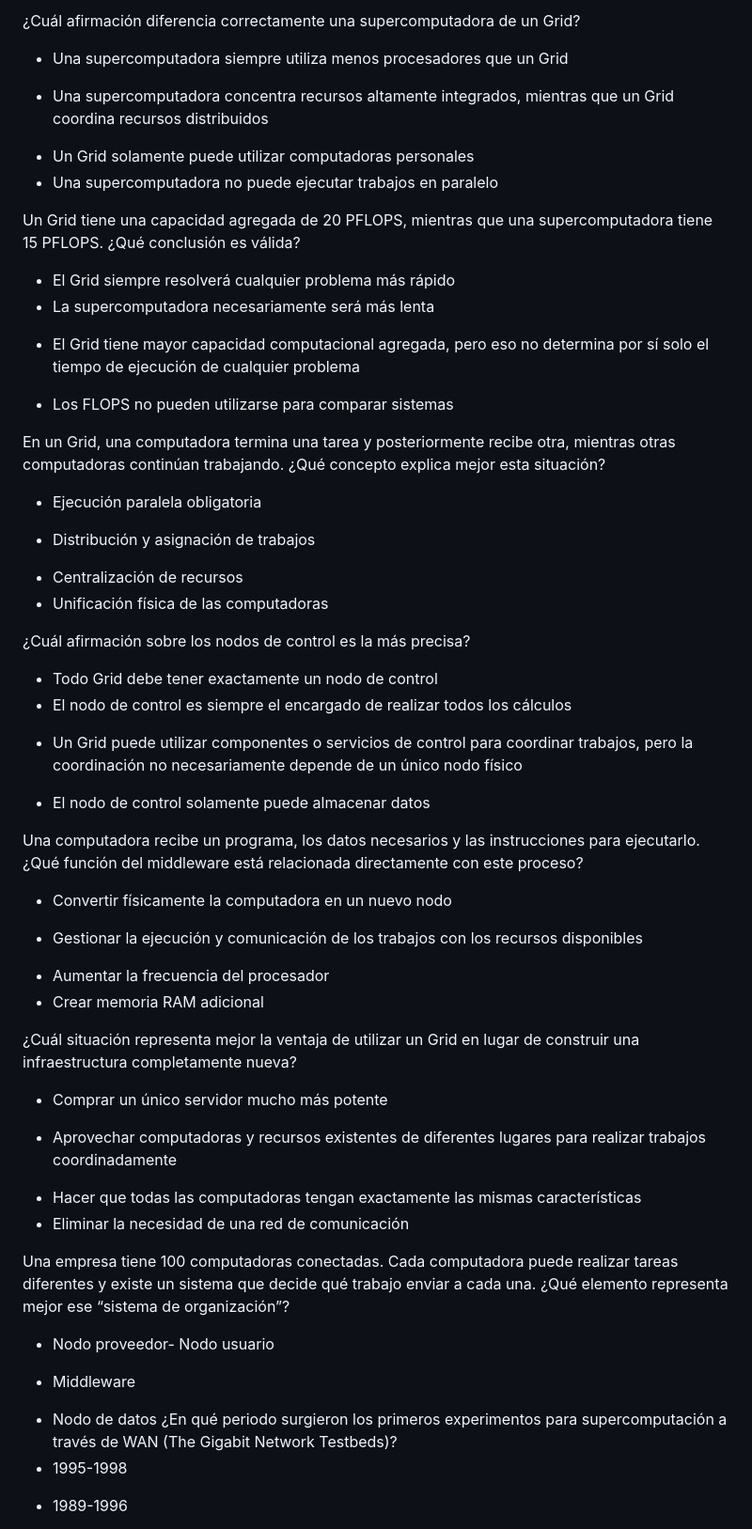
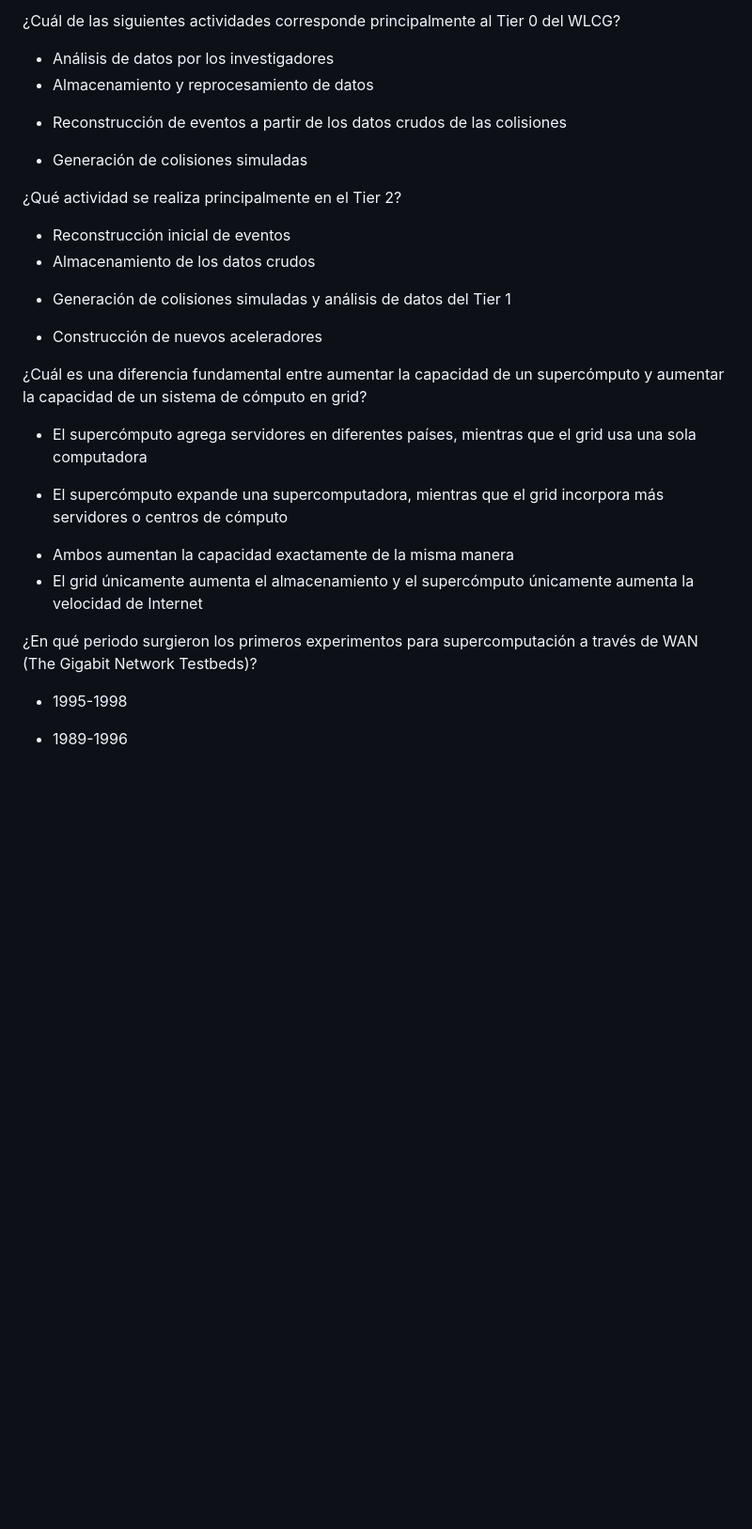
Before and after one commit to JacoboRzts/grid, a Markdown page: questions/all.md, the part around one of its changes. Shown at 94% size. GitHub-like rendering; blank space fills up the shorter version.

```diff
--- a/questions/all.md
+++ b/questions/all.md
@@ -107,44 +101,22 @@ Un problema puede dividirse en 10,000 tareas independientes que apenas necesitan
 
-¿Cuál afirmación diferencia correctamente una supercomputadora de un Grid?
-- Una supercomputadora siempre utiliza menos procesadores que un Grid
-* Una supercomputadora concentra recursos altamente integrados, mientras que un Grid coordina recursos distribuidos
-- Un Grid solamente puede utilizar computadoras personales
-- Una supercomputadora no puede ejecutar trabajos en paralelo
+¿Cuál de las siguientes actividades corresponde principalmente al Tier 0 del WLCG?
+- Análisis de datos por los investigadores
+- Almacenamiento y reprocesamiento de datos
+* Reconstrucción de eventos a partir de los datos crudos de las colisiones
+- Generación de colisiones simuladas
 
-Un Grid tiene una capacidad agregada de 20 PFLOPS, mientras que una supercomputadora tiene 15 PFLOPS. ¿Qué conclusión es válida?
-- El Grid siempre resolverá cualquier problema más rápido
-- La supercomputadora necesariamente será más lenta
-* El Grid tiene mayor capacidad computacional agregada, pero eso no determina por sí solo el tiempo de ejecución de cualquier problema
-- Los FLOPS no pueden utilizarse para comparar sistemas
+¿Qué actividad se realiza principalmente en el Tier 2?
+- Reconstrucción inicial de eventos
+- Almacenamiento de los datos crudos
+* Generación de colisiones simuladas y análisis de datos del Tier 1
+- Construcción de nuevos aceleradores
 
-En un Grid, una computadora termina una tarea y posteriormente recibe otra, mientras otras computadoras continúan trabajando. ¿Qué concepto explica mejor esta situación?
-- Ejecución paralela obligatoria
-* Distribución y asignación de trabajos
-- Centralización de recursos
-- Unificación física de las computadoras
+¿Cuál es una diferencia fundamental entre aumentar la capacidad de un supercómputo y aumentar la capacidad de un sistema de cómputo en grid?
+- El supercómputo agrega servidores en diferentes países, mientras que el grid usa una sola computadora
+* El supercómputo expande una supercomputadora, mientras que el grid incorpora más servidores o centros de cómputo
+- Ambos aumentan la capacidad exactamente de la misma manera
+- El grid únicamente aumenta el almacenamiento y el supercómputo únicamente aumenta la velocidad de Internet
 
-¿Cuál afirmación sobre los nodos de control es la más precisa?
-- Todo Grid debe tener exactamente un nodo de control
-- El nodo de control es siempre el encargado de realizar todos los cálculos
-* Un Grid puede utilizar componentes o servicios de control para coordinar trabajos, pero la coordinación no necesariamente depende de un único nodo físico
-- El nodo de control solamente puede almacenar datos
-
-Una computadora recibe un programa, los datos necesarios y las instrucciones para ejecutarlo. ¿Qué función del middleware está relacionada directamente con este proceso?
-- Convertir físicamente la computadora en un nuevo nodo
-* Gestionar la ejecución y comunicación de los trabajos con los recursos disponibles
-- Aumentar la frecuencia del procesador
-- Crear memoria RAM adicional
-
-¿Cuál situación representa mejor la ventaja de utilizar un Grid en lugar de construir una infraestructura completamente nueva?
-- Comprar un único servidor mucho más potente
-* Aprovechar computadoras y recursos existentes de diferentes lugares para realizar trabajos coordinadamente
-- Hacer que todas las computadoras tengan exactamente las mismas características
-- Eliminar la necesidad de una red de comunicación
-
-Una empresa tiene 100 computadoras conectadas. Cada computadora puede realizar tareas diferentes y existe un sistema que decide qué trabajo enviar a cada una. ¿Qué elemento representa mejor ese “sistema de organización”?
-- Nodo proveedor- Nodo usuario
-* Middleware
-- Nodo de datos
 ¿En qué periodo surgieron los primeros experimentos para supercomputación a través de WAN (The Gigabit Network Testbeds)?
 - 1995-1998
 * 1989-1996
```
Also changed, not shown: other parts of questions/all.md (+124 -40 lines), questions/ricardo.md (+75 -74 lines).
